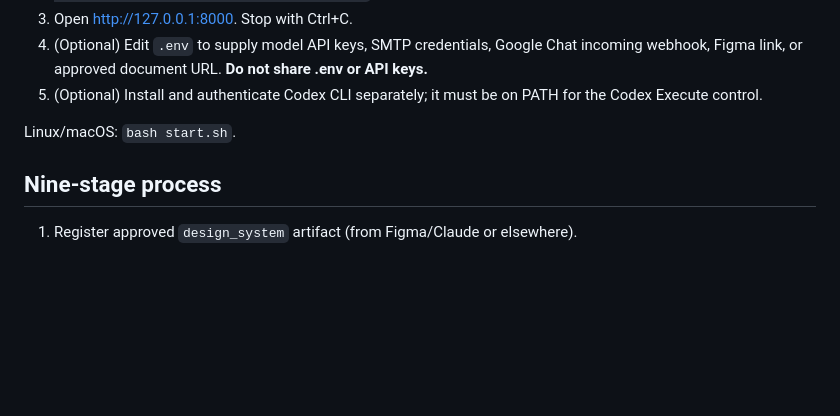
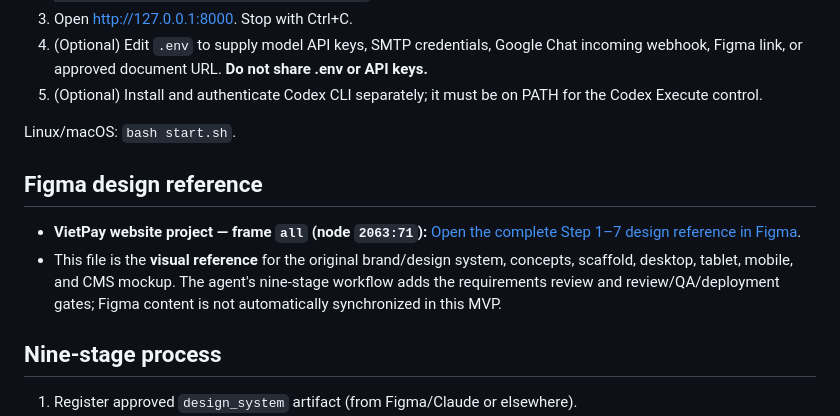
Before and after one commit to ydangishere/dev-projects, a Markdown page: website-builder-agent/README.md, the part around the change. GitHub-like rendering; blank space fills up the shorter version.

Commit message:
Document VietPay Figma source design link in setup guide

```diff
--- a/website-builder-agent/README.md
+++ b/website-builder-agent/README.md
@@ -10,6 +10,11 @@ This is a **local workflow control center**, not a fully integrated autonomous p
 5. (Optional) Install and authenticate Codex CLI separately; it must be on PATH for the Codex Execute control.
 
 Linux/macOS: `bash start.sh`.
+
+## Figma design reference
+
+- **VietPay website project — frame `all` (node `2063:71`):** [Open the complete Step 1–7 design reference in Figma](https://www.figma.com/design/pWBOixkuMBfbJrkCQphPaJ/Vietpay-website-project--Copy-?node-id=2063-71&t=gwBU9WsaL2EPO8i6-4).
+- This file is the **visual reference** for the original brand/design system, concepts, scaffold, desktop, tablet, mobile, and CMS mockup. The agent's nine-stage workflow adds the requirements review and review/QA/deployment gates; Figma content is not automatically synchronized in this MVP.
 
 ## Nine-stage process
 1. Register approved `design_system` artifact (from Figma/Claude or elsewhere).
```
